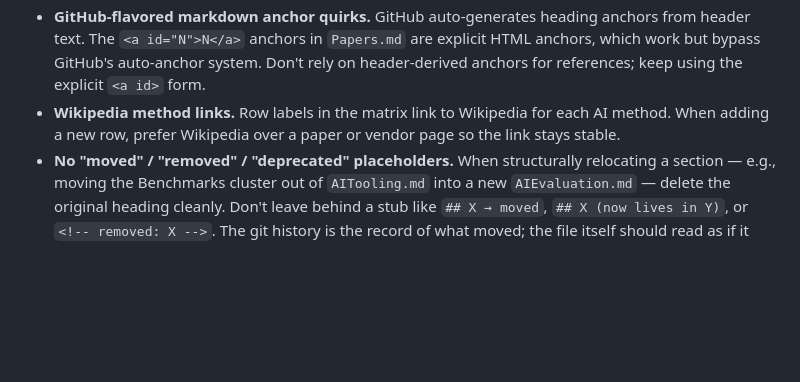
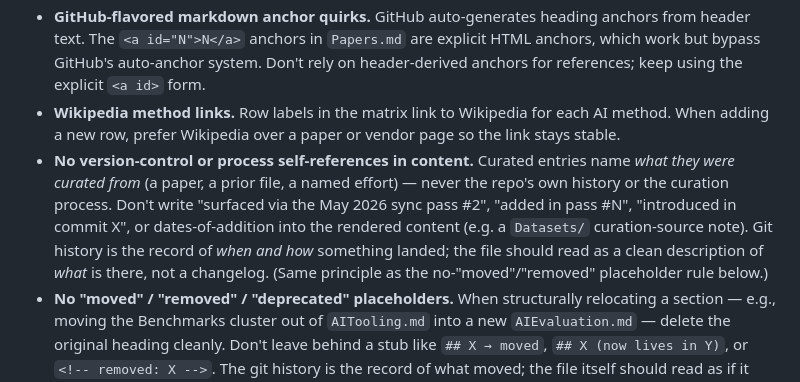
Before and after one commit to tucca-cellag/caail, a Markdown page: CLAUDE.md, the part around the change. Drawn GitHub-style; blank space fills up the shorter version.

```diff
--- a/CLAUDE.md
+++ b/CLAUDE.md
@@ -186,6 +186,7 @@ The canonical root content remains build-free, GitHub-rendered Markdown — that
 - **Renumbering tempts you to "clean up" gaps.** Don't — if a reference is removed, leave the ID retired rather than shifting subsequent IDs. (If absolutely necessary to renumber, do it as a dedicated PR that updates every matrix link in lockstep.)
 - **GitHub-flavored markdown anchor quirks.** GitHub auto-generates heading anchors from header text. The `<a id="N">N</a>` anchors in `Papers.md` are explicit HTML anchors, which work but bypass GitHub's auto-anchor system. Don't rely on header-derived anchors for references; keep using the explicit `<a id>` form.
 - **Wikipedia method links.** Row labels in the matrix link to Wikipedia for each AI method. When adding a new row, prefer Wikipedia over a paper or vendor page so the link stays stable.
+- **No version-control or process self-references in content.** Curated entries name *what they were curated from* (a paper, a prior file, a named effort) — never the repo's own history or the curation process. Don't write "surfaced via the May 2026 sync pass #2", "added in pass #N", "introduced in commit X", or dates-of-addition into the rendered content (e.g. a `Datasets/` curation-source note). Git history is the record of *when and how* something landed; the file should read as a clean description of *what* is there, not a changelog. (Same principle as the no-"moved"/"removed" placeholder rule below.)
 - **No "moved" / "removed" / "deprecated" placeholders.** When structurally relocating a section — e.g., moving the Benchmarks cluster out of `AITooling.md` into a new `AIEvaluation.md` — delete the original heading cleanly. Don't leave behind a stub like `## X → moved`, `## X (now lives in Y)`, or `<!-- removed: X -->`. The git history is the record of what moved; the file itself should read as if it had always been organized this way. Surface the cross-reference once in the intro paragraph or the "Adjacent research areas" footer instead. The same rule applies to refactors of `Papers.md` reference IDs and `Software.md` / `Datasets/` entries: deletions should be silent in the file (apart from a single cross-link if the new home isn't obvious), not commented out or annotated as "moved."
 
 ## License
```
Also changed, not shown: Datasets/CLAUDE.md (+1 -1 lines).
